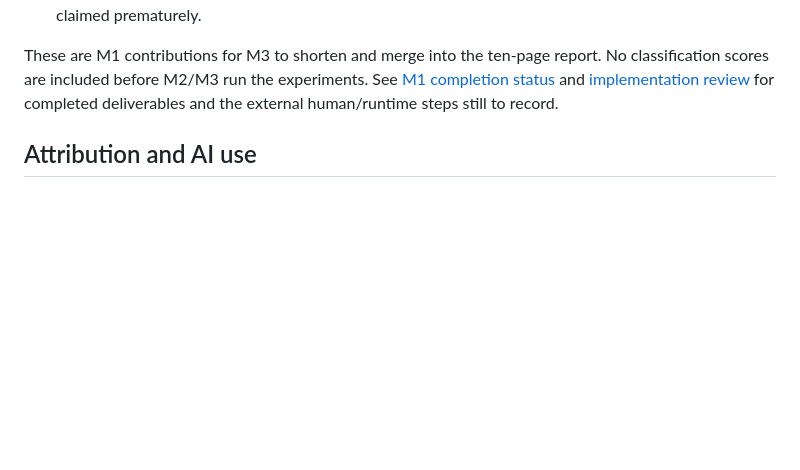
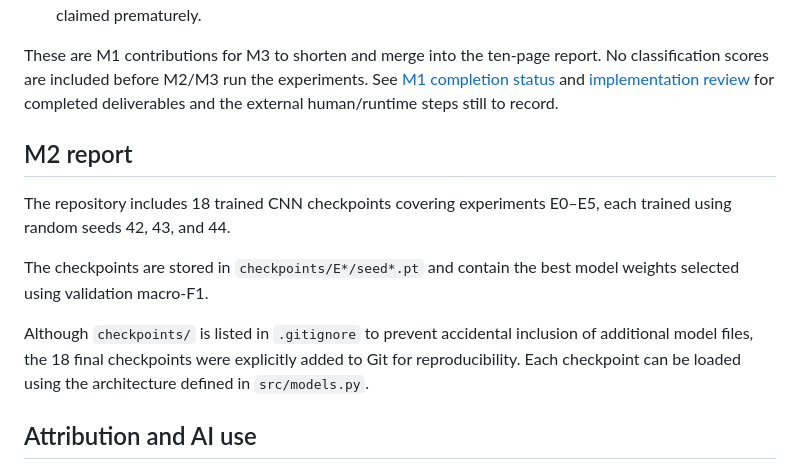
Before and after one commit to Kevin-Hou422/SC4001-ECG-Project, a Markdown page: README.md, the part around the change. Drawn GitHub-style; blank space fills up the shorter version.

```diff
--- a/README.md
+++ b/README.md
@@ -314,6 +314,13 @@ No classification scores are included before M2/M3 run the experiments.
 See [M1 completion status](docs/M1_COMPLETION.md) and [implementation review](docs/M1_REVIEW.md)
 for completed deliverables and the external human/runtime steps still to record.
 
+## M2 report
+The repository includes 18 trained CNN checkpoints covering experiments E0–E5, each trained using random seeds 42, 43, and 44.
+
+The checkpoints are stored in `checkpoints/E*/seed*.pt` and contain the best model weights selected using validation macro-F1.
+
+Although `checkpoints/` is listed in `.gitignore` to prevent accidental inclusion of additional model files, the 18 final checkpoints were explicitly added to Git for reproducibility. Each checkpoint can be loaded using the architecture defined in `src/models.py`.
+
 ## Attribution and AI use
 
 MIT-BIH data retain their original attribution/licence; see
```
